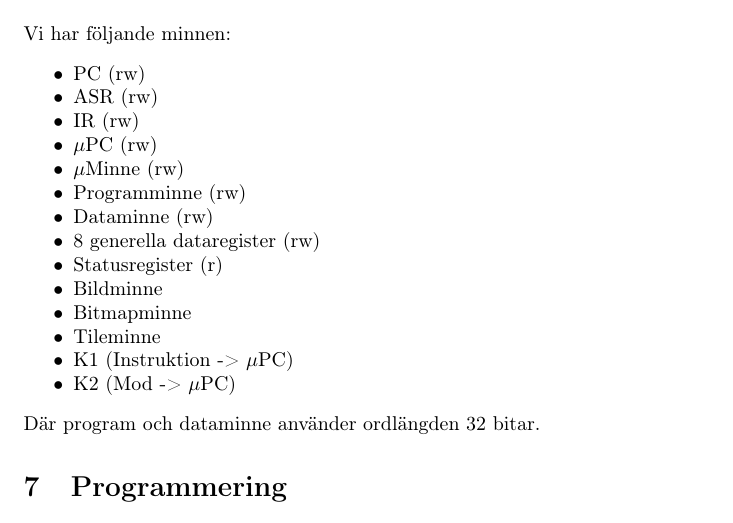
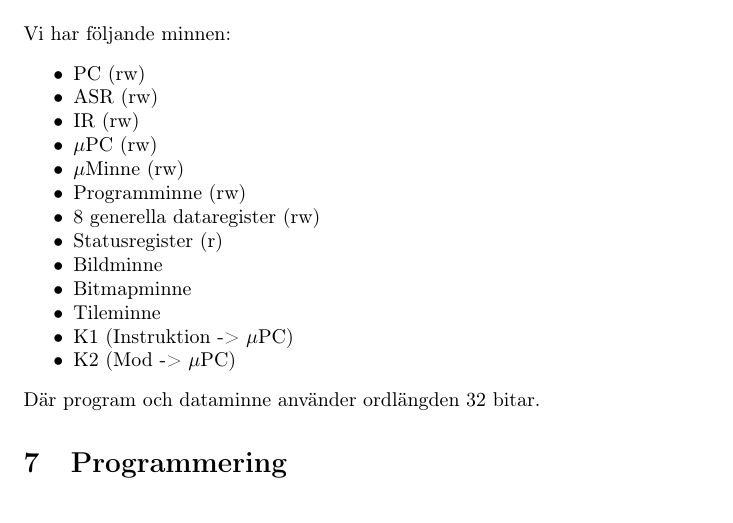
Before and after one commit to Jethro95/TSEA83_Graphing_Calculator, a LaTeX document (design/doc.tex): part of page 7 of 14, cut so that both start at the same text. Compiled offline with pdfLaTeX.

Commit message:
Clarified shared program and data memory in docs

```diff
--- a/design/doc.tex
+++ b/design/doc.tex
@@ -211,7 +211,6 @@ Vi har följande minnen:
 \item $\mu$PC (rw)
 \item $\mu$Minne (rw)
 \item Programminne (rw)
-\item Dataminne (rw)
 \item 8 generella dataregister (rw)
 \item Statusregister (r)
 \item Bildminne
```
Also changed, not shown: design/cpu_v2.png, design/cpu_v2.svg.
